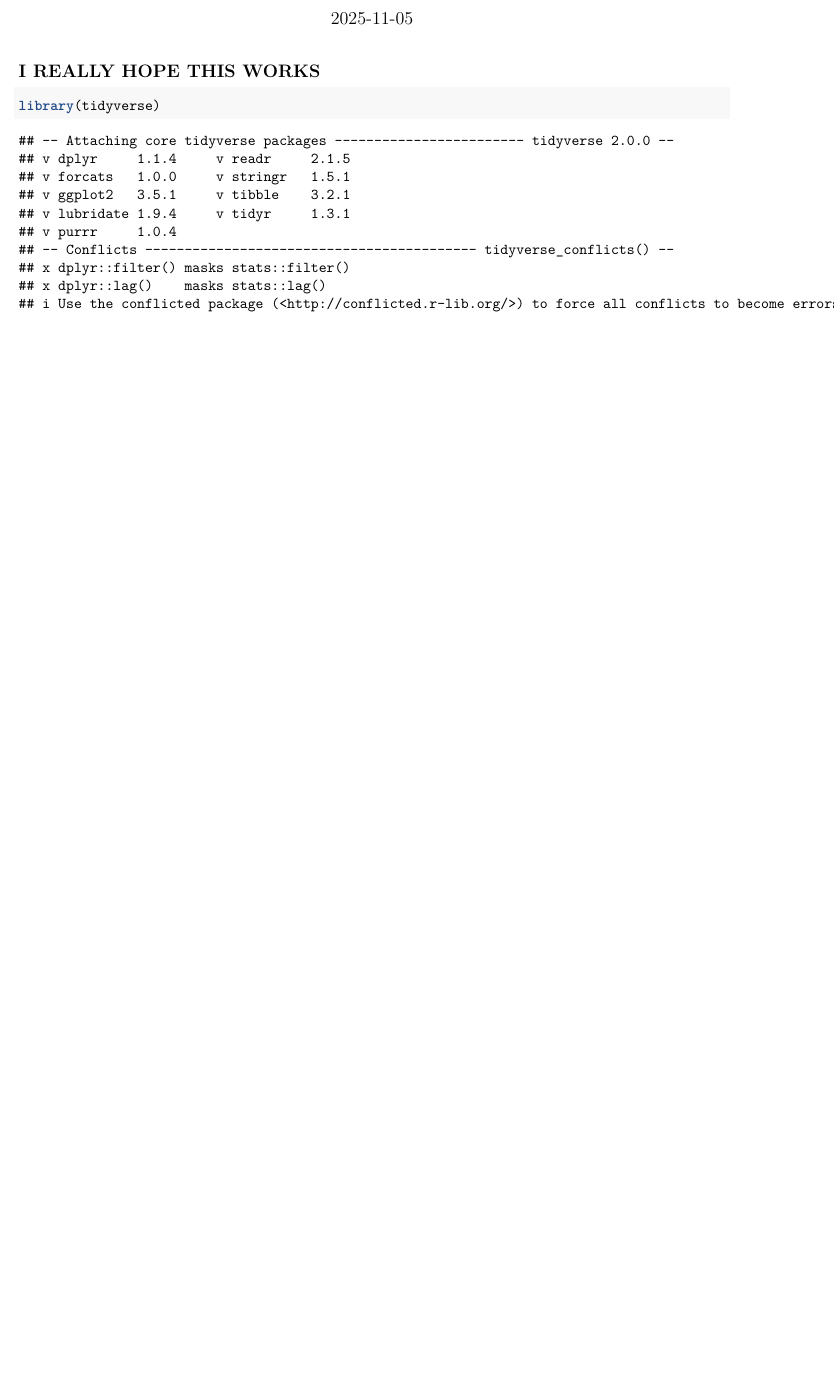
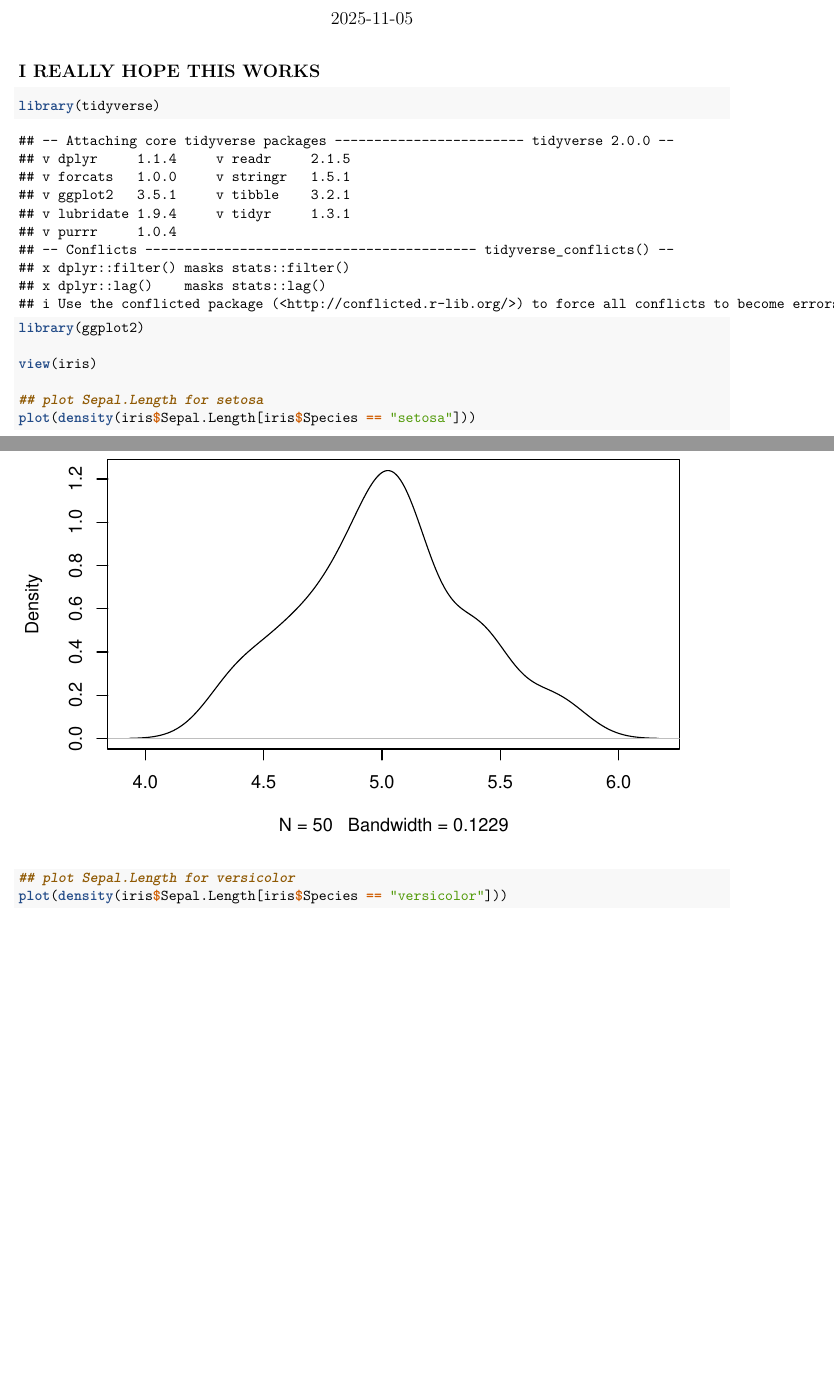
Before and after one commit to slt77/anothertesthelp, an R Markdown document (testingr.Rmd): part of the page before the commit and two parts of pages 1 and 2 of 4 after it, the two joined at a grey line, cut so that both start at the same text, the shorter picture padded with empty space. Rendered offline with R 4.5, knitr and Pandoc, then LaTeX, with nearby package versions.

Commit message:
plot commit.

````diff
--- a/testingr.Rmd
+++ b/testingr.Rmd
@@ -11,3 +11,12 @@ knitr::opts_chunk$set(echo = TRUE)
 
 ```{r}
 library(tidyverse)
+library(ggplot2)
+
+view(iris)
+
+## plot Sepal.Length for setosa
+plot(density(iris$Sepal.Length[iris$Species == "setosa"]))
+
+## plot Sepal.Length for versicolor
+plot(density(iris$Sepal.Length[iris$Species == "versicolor"]))
````
Also changed, not shown: testingr.Rmd (3 more changed lines).
